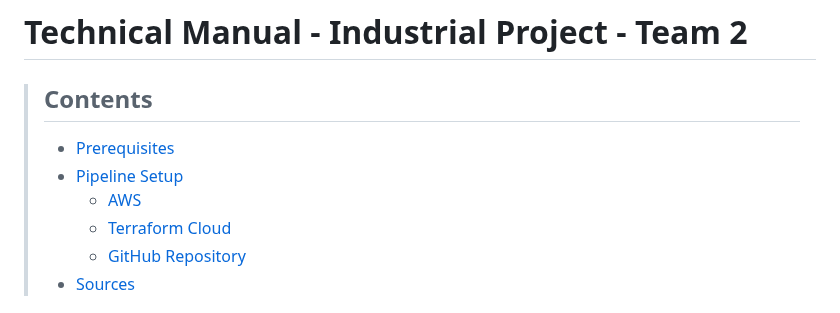
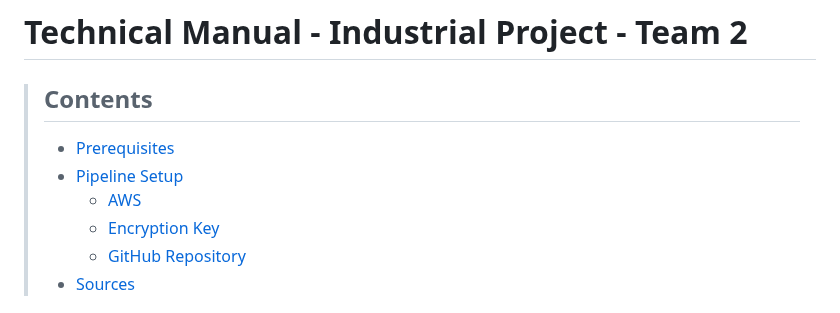
Before and after one commit to IndustrialTeam2/ContainerAccelerator, a Markdown page: README.md, the part around the change. Rendered like a GitHub page.

Commit message:
Updated table of contents

```diff
--- a/README.md
+++ b/README.md
@@ -4,7 +4,7 @@
 > - [Prerequisites](#prerequisites)
 > - [Pipeline Setup](#pipeline-setup)
 >   - [AWS](#aws)
->   - [Terraform Cloud](#terraform-cloud)
+>   - [Encryption Key](#encryption-key)
 >   - [GitHub Repository](#github-repository)
 > - [Sources](#sources)
 ><br></br>
```
